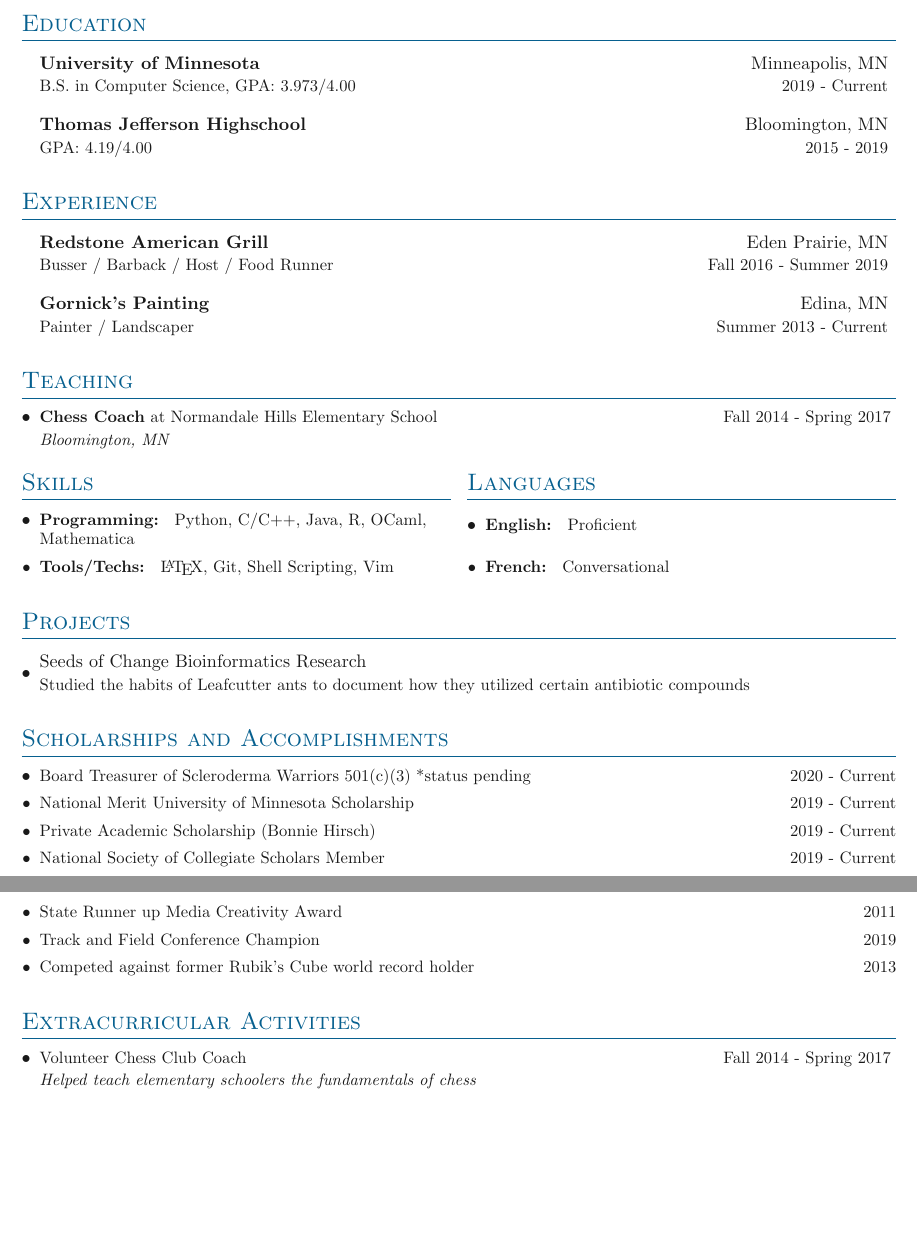
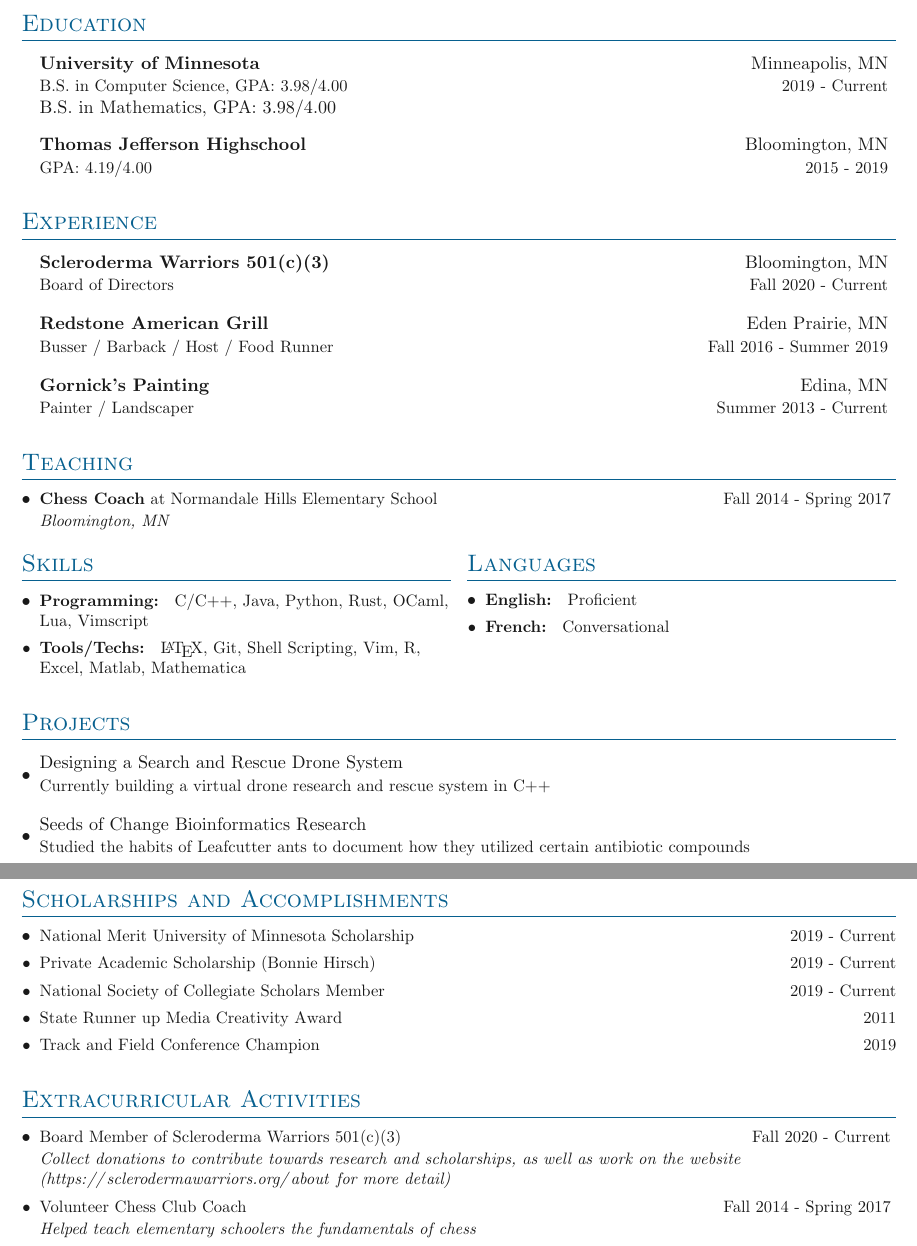
Before and after one commit to fmgornick/code, a LaTeX CV (latex/resume/resume.tex, which reads latex/resume/sections/education.tex, latex/resume/sections/experience.tex, latex/resume/sections/extracurricular.tex): two parts of pages 1 and 2 of 2, joined at a grey line, cut so that both start at the same text, the shorter picture padded with empty space. Compiled offline with pdfLaTeX.

Commit message:
updated resume

```diff
--- a/latex/resume/sections/education.tex
+++ b/latex/resume/sections/education.tex
@@ -5,7 +5,8 @@
 
 \entrybig
 {\textbf{University of Minnesota}}{Minneapolis, MN}
-{B.S. in Computer Science, GPA: 3.973/4.00}{2019 - Current}
+{B.S. in Computer Science, GPA: 3.98/4.00}{2019 - Current}
+{B.S. in Mathematics, GPA: 3.98/4.00}
 
 \entrybig
 {\textbf{Thomas Jefferson Highschool}}{Bloomington, MN}
--- a/latex/resume/sections/experience.tex
+++ b/latex/resume/sections/experience.tex
@@ -2,6 +2,8 @@
 \section{Experience}
 
 \outerlist{
+
+\entrybig{\textbf{Scleroderma Warriors 501(c)(3)}}{Bloomington, MN}{Board of Directors}{Fall 2020 - Current}
 
 \entrybig
 	{\textbf{Redstone American Grill}}{Eden Prairie, MN}
--- a/latex/resume/sections/extracurricular.tex
+++ b/latex/resume/sections/extracurricular.tex
@@ -2,6 +2,9 @@
 \section{Extracurricular Activities}
 
 \denseouterlist{
+
+\entrymid[\textbullet]
+{Board Member of Scleroderma Warriors 501(c)(3)}{Fall 2020 - Current}{Collect donations to contribute towards research and scholarships, as well as work on the website (\url{https://sclerodermawarriors.org/about} for more detail)}
 
 \entrymid[\textbullet]
 {Volunteer Chess Club Coach}{Fall 2014 - Spring 2017}
--- a/latex/resume/sections/projects.tex
+++ b/latex/resume/sections/projects.tex
@@ -2,6 +2,9 @@
 \section{Projects}
 
 \outerlist{
+
+\entrybig[\textbullet]{Designing a Search and Rescue Drone System}{}
+{Currently building a virtual drone research and rescue system in C++}{}
 
 \entrybig[\textbullet]
 {Seeds of Change Bioinformatics Research}{}
--- a/latex/resume/sections/scholarships.tex
+++ b/latex/resume/sections/scholarships.tex
@@ -2,8 +2,6 @@
 \section{Scholarships and Accomplishments}
 
 \denseouterlist{
-
-\entry{Board Treasurer of Scleroderma Warriors 501(c)(3) *status pending \hfill 2020 - Current}
 
 \entry{National Merit University of Minnesota Scholarship \hfill 2019 - Current}
 
@@ -14,6 +12,4 @@
 \entry{State Runner up Media Creativity Award \hfill 2011}
 
 \entry{Track and Field Conference Champion \hfill 2019}
-
-\entry{Competed against former Rubik's Cube world record holder \hfill 2013}
 }
--- a/latex/resume/sections/skills.tex
+++ b/latex/resume/sections/skills.tex
@@ -2,6 +2,6 @@
 \section{Skills}
 
 \denseouterlist{
-\entry{\textbf{Programming: } Python, C/C++, Java, R, OCaml, Mathematica}
-\entry{\textbf{Tools/Techs: } \LaTeX, Git, Shell Scripting, Vim}
+\entry{\textbf{Programming: } C/C++, Java, Python, Rust, OCaml, Lua, Vimscript}
+\entry{\textbf{Tools/Techs: } \LaTeX, Git, Shell Scripting, Vim, R, Excel, Matlab, Mathematica}
 }
```
Also changed, not shown: latex/resume/resume.tex (+0 -13 lines), latex/resume/resume.bbl (deleted), latex/resume/resume.pdf, 4 other files.
